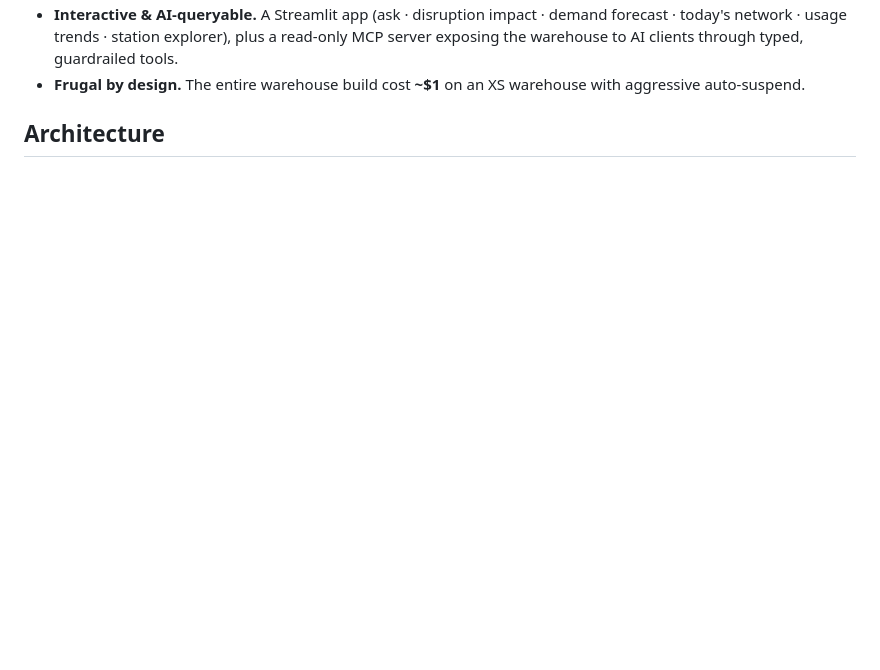
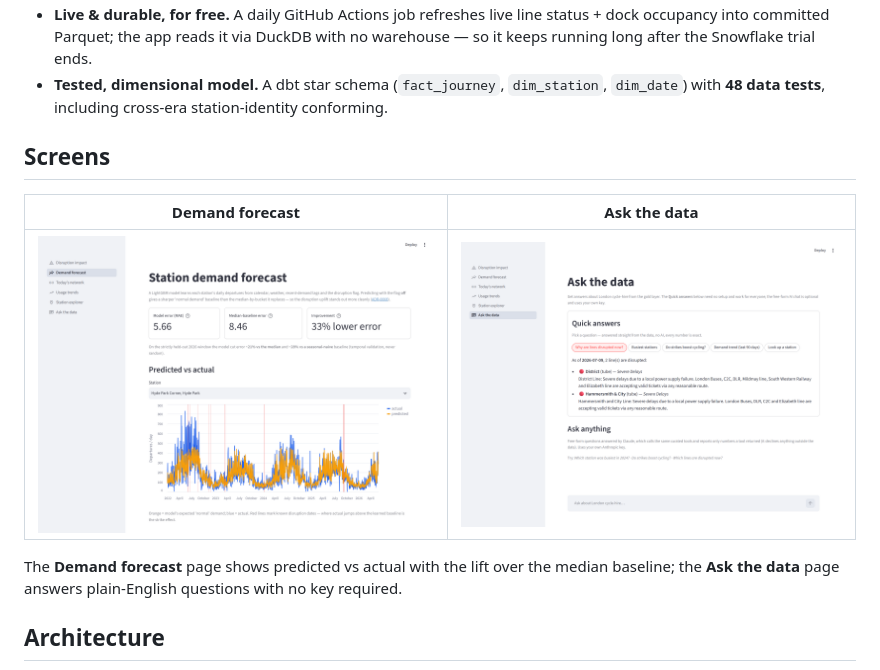
Before and after one commit to rosscyking1115/tfl-data-engineering, a Markdown page: README.md, the part around the change printed below. Drawn GitHub-style; pictures changed too: docs/img/ask.png (added), docs/img/forecast.png (added); blank space fills up the shorter version.

```diff
--- a/README.md
+++ b/README.md
@@ -47,9 +53,18 @@ demand** — an effect this platform quantifies per station against a weather-ad
   ([ADR-0007](docs/adr/ADR-0007-qa-assistant-tool-calling.md)).
-- **Interactive & AI-queryable.** A Streamlit app (ask · disruption impact · demand forecast ·
-  today's network · usage trends · station explorer), plus a read-only MCP server exposing the
-  warehouse to AI clients through typed, guardrailed tools.
-- **Frugal by design.** The entire warehouse build cost **~$1** on an XS warehouse with
-  aggressive auto-suspend.
+- **Live & durable, for free.** A daily GitHub Actions job refreshes live line status + dock
+  occupancy into committed Parquet; the app reads it via DuckDB with no warehouse — so it keeps
+  running long after the Snowflake trial ends.
+- **Tested, dimensional model.** A dbt star schema (`fact_journey`, `dim_station`, `dim_date`) with
+  **48 data tests**, including cross-era station-identity conforming.
+
+## Screens
+
+| Demand forecast | Ask the data |
+|---|---|
+| ![Forecast](docs/img/forecast.png) | ![Ask the data](docs/img/ask.png) |
+
+The **Demand forecast** page shows predicted vs actual with the lift over the median baseline; the
+**Ask the data** page answers plain-English questions with no key required.
 
 ## Architecture
 
```
Also changed, not shown: other parts of README.md (+106 -82 lines), docs/img/disruption.png (added), docs/img/today.png (added), 2 other files.
